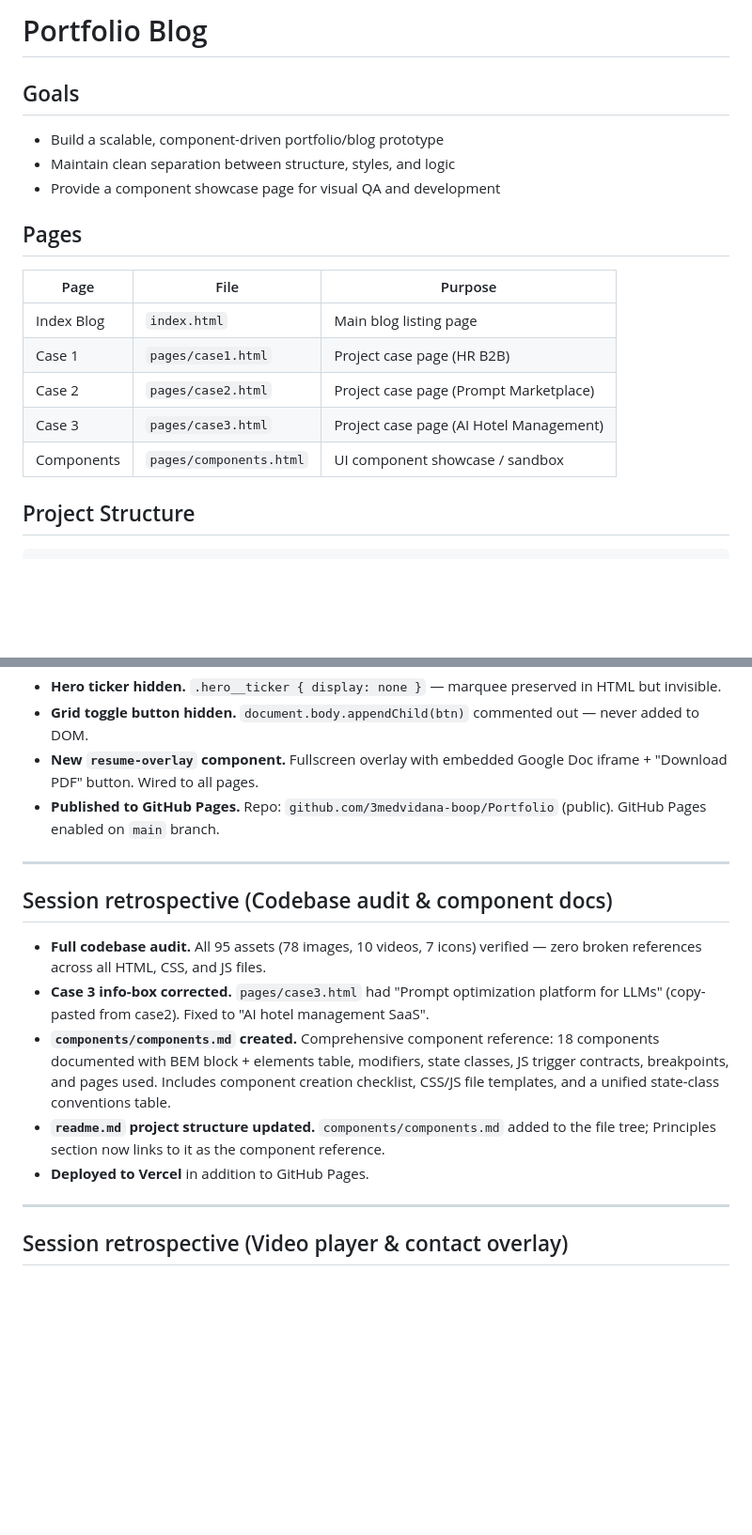
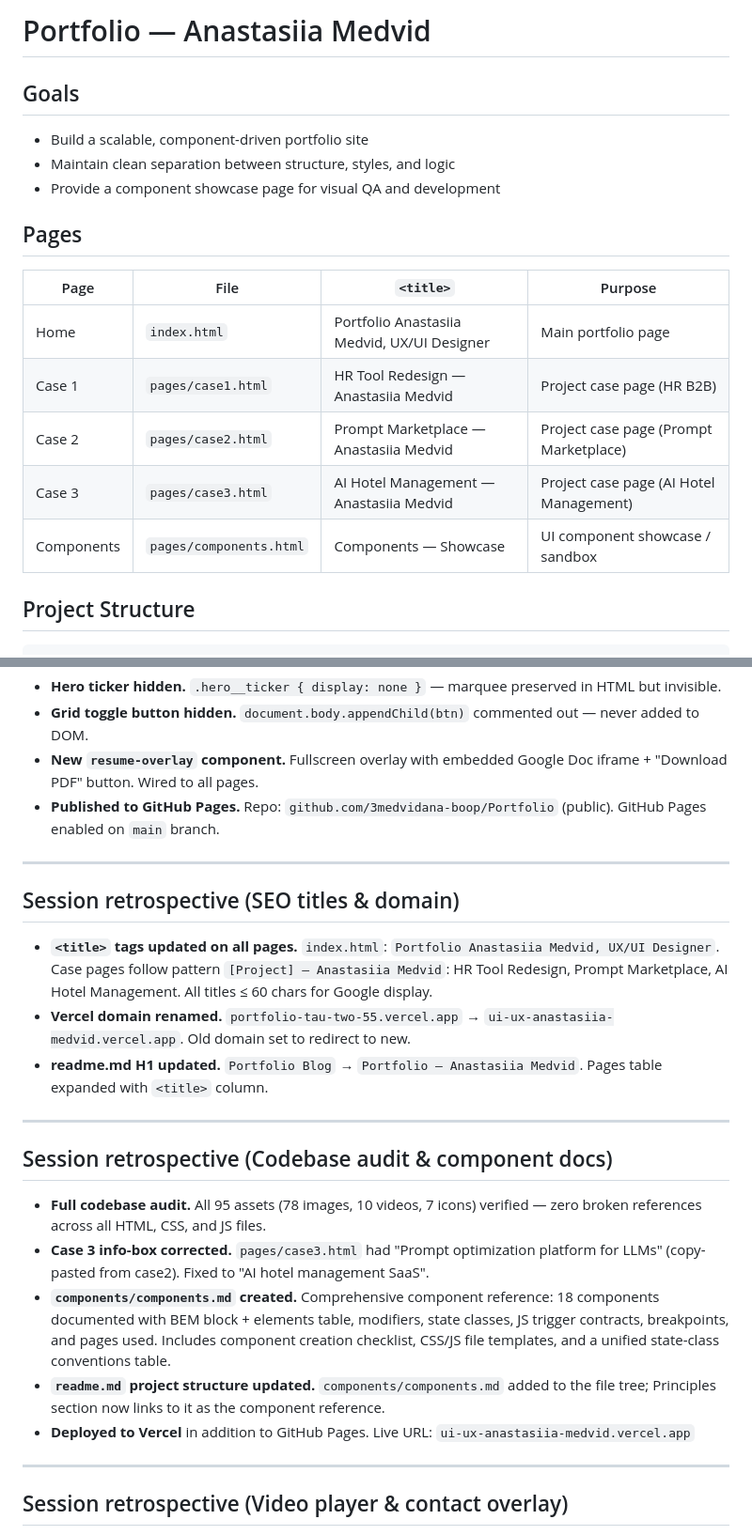
Before and after one commit to 3medvidana-boop/Portfolio, a Markdown page: readme.md, 2 parts joined by grey strips. Shown at 94% size. GitHub-like rendering; blank space fills up the shorter version.

```diff
--- a/readme.md
+++ b/readme.md
@@ -1,20 +1,20 @@
-# Portfolio Blog
+# Portfolio — Anastasiia Medvid
 
 ## Goals
 
-- Build a scalable, component-driven portfolio/blog prototype
+- Build a scalable, component-driven portfolio site
 - Maintain clean separation between structure, styles, and logic
 - Provide a component showcase page for visual QA and development
 
 ## Pages
 
-| Page | File | Purpose |
-|------|------|---------|
-| Index Blog | `index.html` | Main blog listing page |
-| Case 1 | `pages/case1.html` | Project case page (HR B2B) |
-| Case 2 | `pages/case2.html` | Project case page (Prompt Marketplace) |
-| Case 3 | `pages/case3.html` | Project case page (AI Hotel Management) |
-| Components | `pages/components.html` | UI component showcase / sandbox |
+| Page | File | `<title>` | Purpose |
+|------|------|-----------|---------|
+| Home | `index.html` | Portfolio Anastasiia Medvid, UX/UI Designer | Main portfolio page |
+| Case 1 | `pages/case1.html` | HR Tool Redesign — Anastasiia Medvid | Project case page (HR B2B) |
+| Case 2 | `pages/case2.html` | Prompt Marketplace — Anastasiia Medvid | Project case page (Prompt Marketplace) |
+| Case 3 | `pages/case3.html` | AI Hotel Management — Anastasiia Medvid | Project case page (AI Hotel Management) |
+| Components | `pages/components.html` | Components — Showcase | UI component showcase / sandbox |
 
 ## Project Structure
 
@@ -1390,13 +1390,21 @@ On case pages, More Projects + Email + Footer are wrapped in a `.case-bottom` di
 
 ---
 
+## Session retrospective (SEO titles & domain)
+
+- **`<title>` tags updated on all pages.** `index.html`: `Portfolio Anastasiia Medvid, UX/UI Designer`. Case pages follow pattern `[Project] — Anastasiia Medvid`: HR Tool Redesign, Prompt Marketplace, AI Hotel Management. All titles ≤ 60 chars for Google display.
+- **Vercel domain renamed.** `portfolio-tau-two-55.vercel.app` → `ui-ux-anastasiia-medvid.vercel.app`. Old domain set to redirect to new.
+- **readme.md H1 updated.** `Portfolio Blog` → `Portfolio — Anastasiia Medvid`. Pages table expanded with `<title>` column.
+
+---
+
 ## Session retrospective (Codebase audit & component docs)
 
 - **Full codebase audit.** All 95 assets (78 images, 10 videos, 7 icons) verified — zero broken references across all HTML, CSS, and JS files.
 - **Case 3 info-box corrected.** `pages/case3.html` had "Prompt optimization platform for LLMs" (copy-pasted from case2). Fixed to "AI hotel management SaaS".
 - **`components/components.md` created.** Comprehensive component reference: 18 components documented with BEM block + elements table, modifiers, state classes, JS trigger contracts, breakpoints, and pages used. Includes component creation checklist, CSS/JS file templates, and a unified state-class conventions table.
 - **`readme.md` project structure updated.** `components/components.md` added to the file tree; Principles section now links to it as the component reference.
-- **Deployed to Vercel** in addition to GitHub Pages.
+- **Deployed to Vercel** in addition to GitHub Pages. Live URL: `ui-ux-anastasiia-medvid.vercel.app`
 
 ---
 
```
